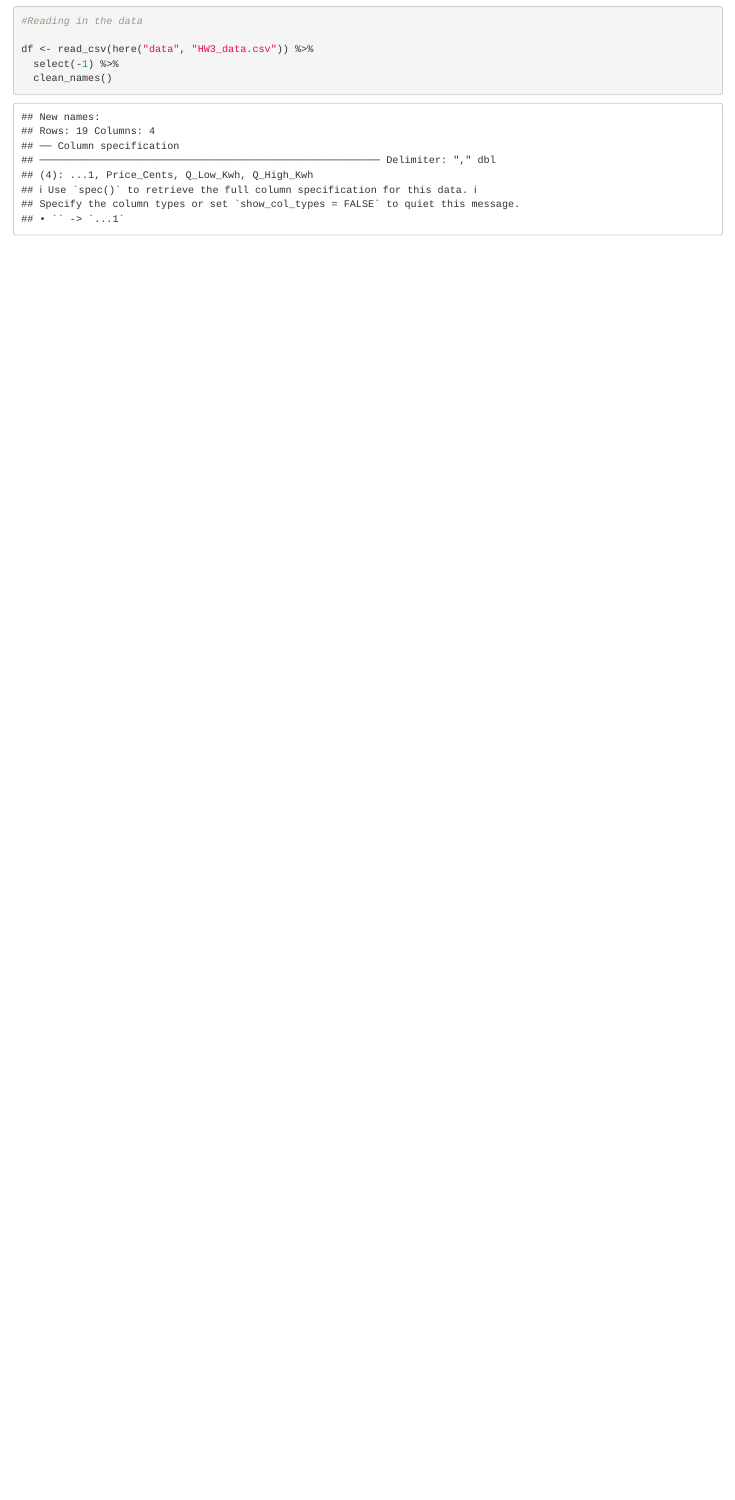
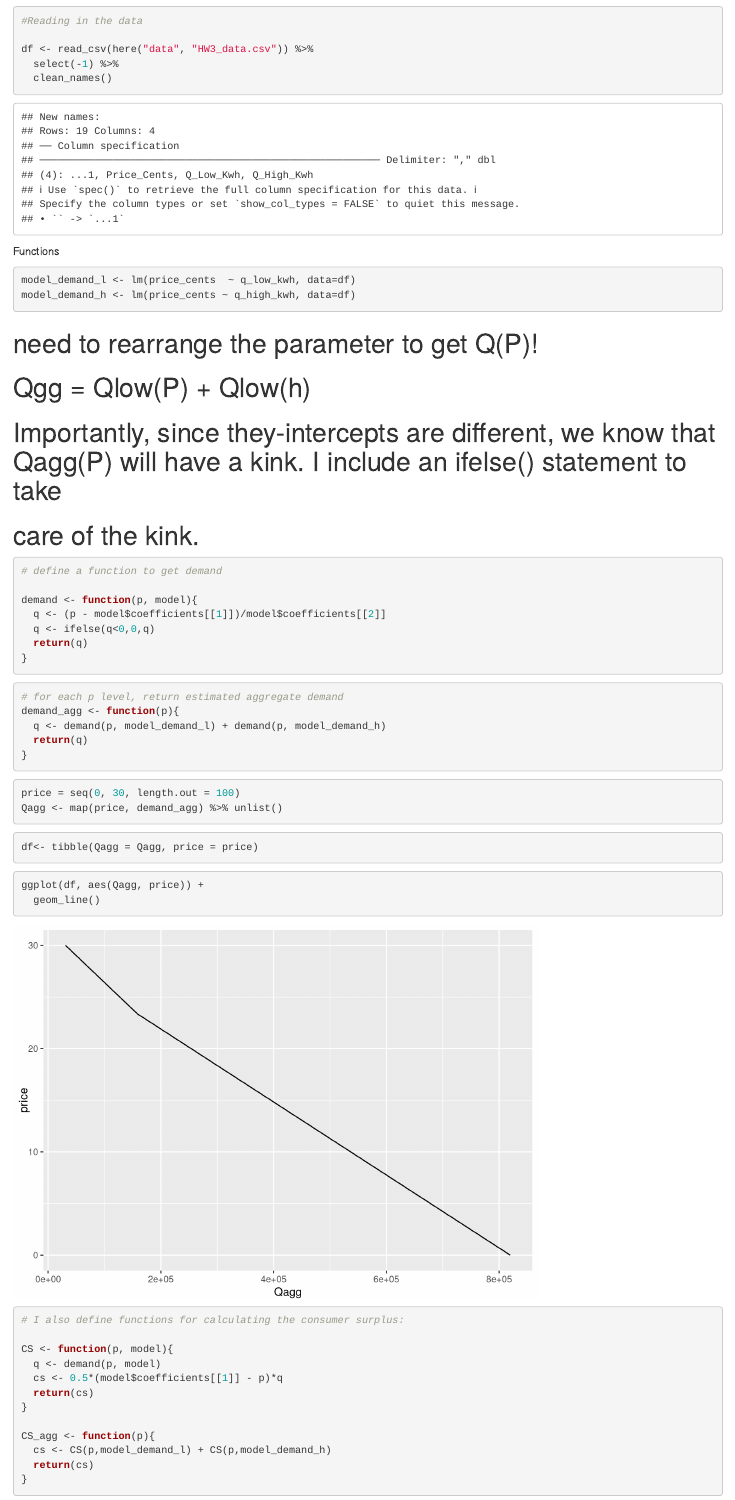
Before and after one commit to SophiaLeiker/esm204_distributional_consequences_of_climate_policy, an R Markdown document (Distributional_consequences_of_climate_policy.Rmd): the page in a window 1100 px wide, from 120 px down. Rendered offline with R 4.5, knitr and Pandoc, with nearby package versions; column names are cleaned by a stand-in for the janitor package.

Commit message:
making some updates

````diff
--- a/Distributional_consequences_of_climate_policy.Rmd
+++ b/Distributional_consequences_of_climate_policy.Rmd
@@ -22,3 +22,67 @@ df <- read_csv(here("data", "HW3_data.csv")) %>%
   select(-1) %>%
   clean_names()
 ```
+
+Functions
+```{r}
+model_demand_l <- lm(price_cents  ~ q_low_kwh, data=df)
+model_demand_h <- lm(price_cents ~ q_high_kwh, data=df)
+```
+
+# need to rearrange the parameter to get Q(P)!
+
+# Qgg = Qlow(P) + Qlow(h)
+
+# Importantly, since they-intercepts are different, we know that Qagg(P) will have a kink. I include an ifelse() statement to take
+# care of the kink.
+
+```{r}
+# define a function to get demand
+
+demand <- function(p, model){
+  q <- (p - model$coefficients[[1]])/model$coefficients[[2]]
+  q <- ifelse(q<0,0,q)
+  return(q)
+}
+```
+
+
+```{r}
+# for each p level, return estimated aggregate demand
+demand_agg <- function(p){
+  q <- demand(p, model_demand_l) + demand(p, model_demand_h)
+  return(q)
+}
+```
+
+```{r}
+price = seq(0, 30, length.out = 100)
+Qagg <- map(price, demand_agg) %>% unlist()
+```
+
+```{r}
+df<- tibble(Qagg = Qagg, price = price)
+```
+
+```{r}
+ggplot(df, aes(Qagg, price)) +
+  geom_line()
+```
+
+```{r}
+# I also define functions for calculating the consumer surplus:
+
+CS <- function(p, model){
+  q <- demand(p, model)
+  cs <- 0.5*(model$coefficients[[1]] - p)*q
+  return(cs)
+}
+
+CS_agg <- function(p){
+  cs <- CS(p,model_demand_l) + CS(p,model_demand_h)
+  return(cs)
+}
+```
+
+
+```{r}
````
Also changed, not shown: Distributional_consequences_of_climate_policy.Rmd (26 more changed lines).
